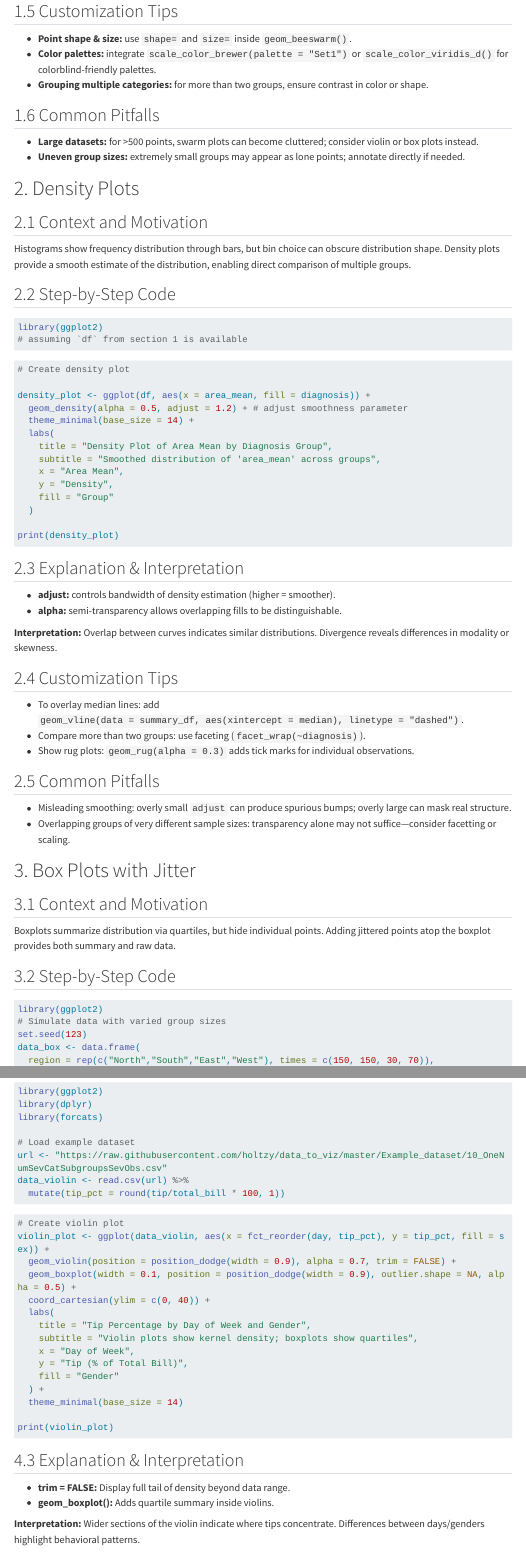
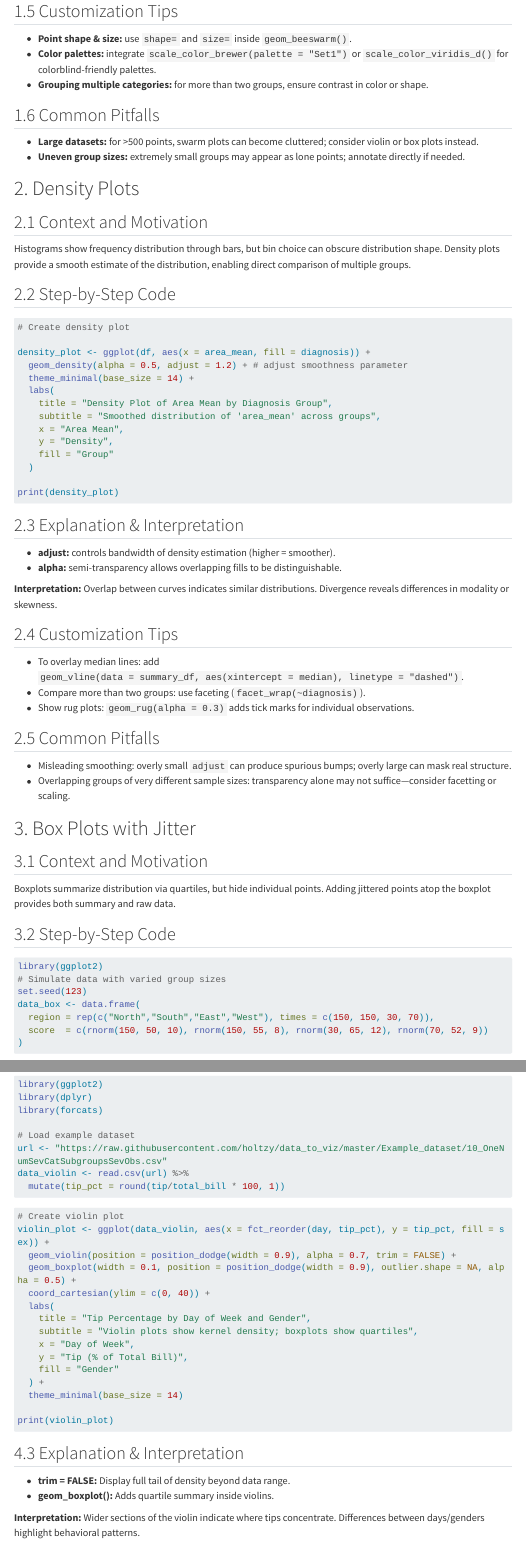
Before and after one commit to shyamgupta196/Visualization-Better-With-R, a Quarto document (VisualizationR.qmd): the page in a window 1100 px wide, from 2830 px down, and a second part further down, joined at a grey line. Rendered offline with R 4.5, knitr and Pandoc in place of Quarto, with nearby package versions; menus at the side of the page are left out; long lines of code are wrapped; badge pictures from the web are left out.

Commit message:
update qmd

````diff
--- a/VisualizationR.qmd
+++ b/VisualizationR.qmd
@@ -214,11 +214,6 @@ print(scatter_plot)
 Histograms show frequency distribution through bars, but bin choice can obscure distribution shape. Density plots provide a smooth estimate of the distribution, enabling direct comparison of multiple groups.
 
 ## 2.2 Step-by-Step Code
-
-```{r density-setup, message=FALSE}
-library(ggplot2)
-# assuming `df` from section 1 is available
-```
 
 ```{r density-plot, fig.width=7, fig.height=5}
 # Create density plot
````
